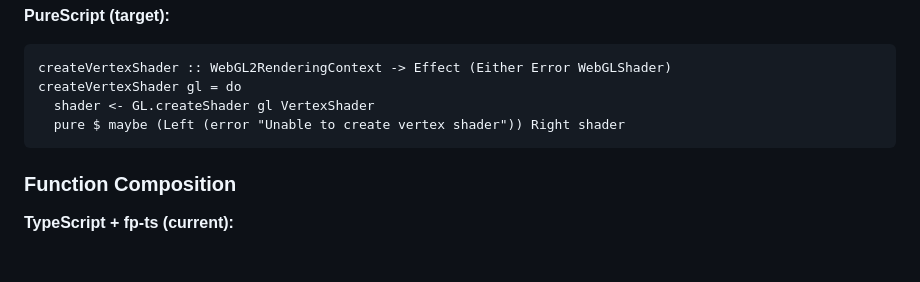
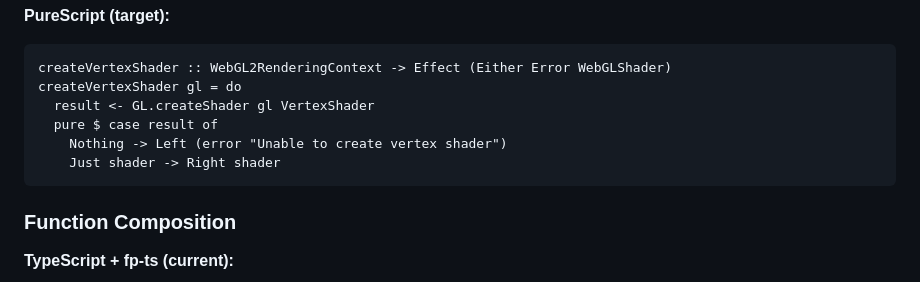
Before and after one commit to albertwilliamsxyz/manas, a Markdown page: docs/LANGUAGE_ALTERNATIVES.md, the part around the change. Drawn GitHub-style; blank space fills up the shorter version.

Commit message:
Improve PureScript code example clarity per review feedback
Co-authored-by: 0x47m4n <264727854+0x47m4n@users.noreply.github.com>

````diff
--- a/docs/LANGUAGE_ALTERNATIVES.md
+++ b/docs/LANGUAGE_ALTERNATIVES.md
@@ -344,8 +344,10 @@ const createVertexShader: (gl: WebGL2RenderingContext) => E.Either<Error, WebGLS
 ```purescript
 createVertexShader :: WebGL2RenderingContext -> Effect (Either Error WebGLShader)
 createVertexShader gl = do
-  shader <- GL.createShader gl VertexShader
-  pure $ maybe (Left (error "Unable to create vertex shader")) Right shader
+  result <- GL.createShader gl VertexShader
+  pure $ case result of
+    Nothing -> Left (error "Unable to create vertex shader")
+    Just shader -> Right shader
 ```
 
 ### Function Composition
````
